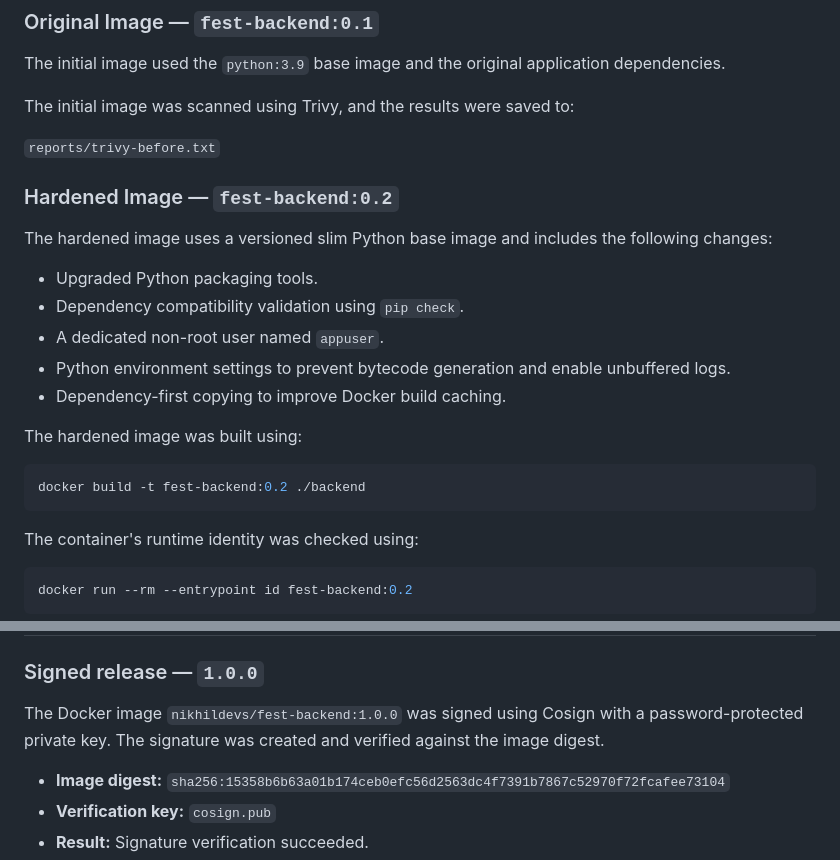
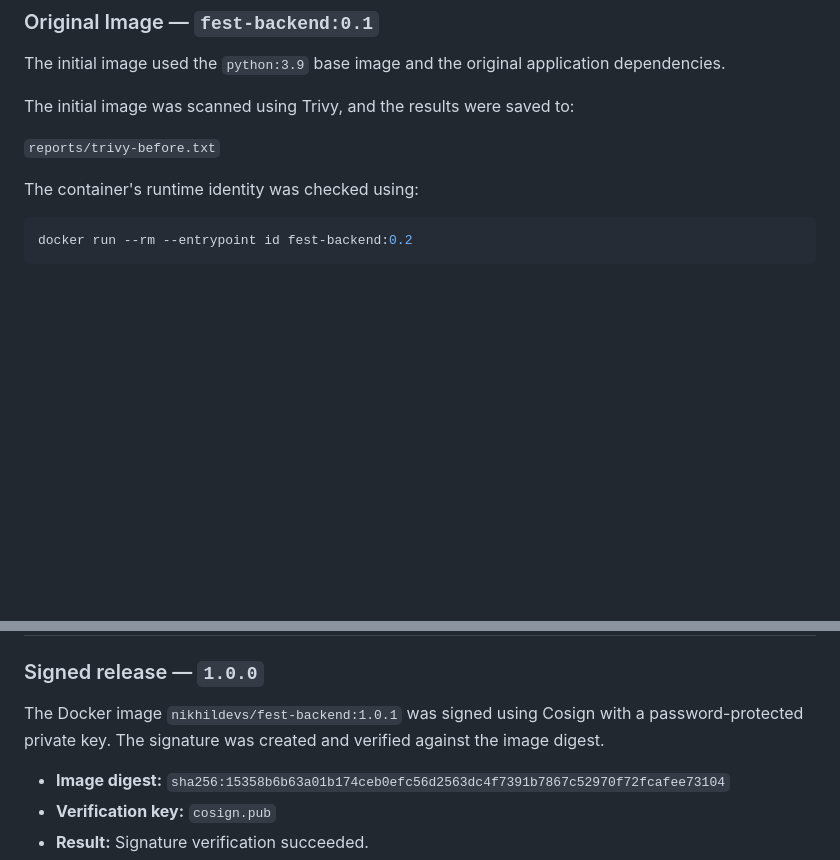
Before and after one commit to nikhil-d-s/202401100100164-docker-assignment, a Markdown page: README.md, 2 parts joined by grey strips. GitHub-like rendering; blank space fills up the shorter version.

````diff
--- a/README.md
+++ b/README.md
@@ -86,22 +86,6 @@ The initial image was scanned using Trivy, and the results were saved to:
 
 `reports/trivy-before.txt`
 
-### Hardened Image — `fest-backend:0.2`
-
-The hardened image uses a versioned slim Python base image and includes the following changes:
-
-- Upgraded Python packaging tools.
-- Dependency compatibility validation using `pip check`.
-- A dedicated non-root user named `appuser`.
-- Python environment settings to prevent bytecode generation and enable unbuffered logs.
-- Dependency-first copying to improve Docker build caching.
-
-The hardened image was built using:
-
-```bash
-docker build -t fest-backend:0.2 ./backend
-```
-
 The container's runtime identity was checked using:
 
 ```bash
@@ -158,7 +142,7 @@ Both tags were pushed successfully and returned the same digest.
 
 ### Signed release — `1.0.0`
 
-The Docker image `nikhildevs/fest-backend:1.0.0` was signed using Cosign with a password-protected private key. The signature was created and verified against the image digest.
+The Docker image `nikhildevs/fest-backend:1.0.1` was signed using Cosign with a password-protected private key. The signature was created and verified against the image digest.
 
 - **Image digest:** `sha256:15358b6b63a01b174ceb0efc56d2563dc4f7391b7867c52970f72fcafee73104`
 - **Verification key:** `cosign.pub`
````
